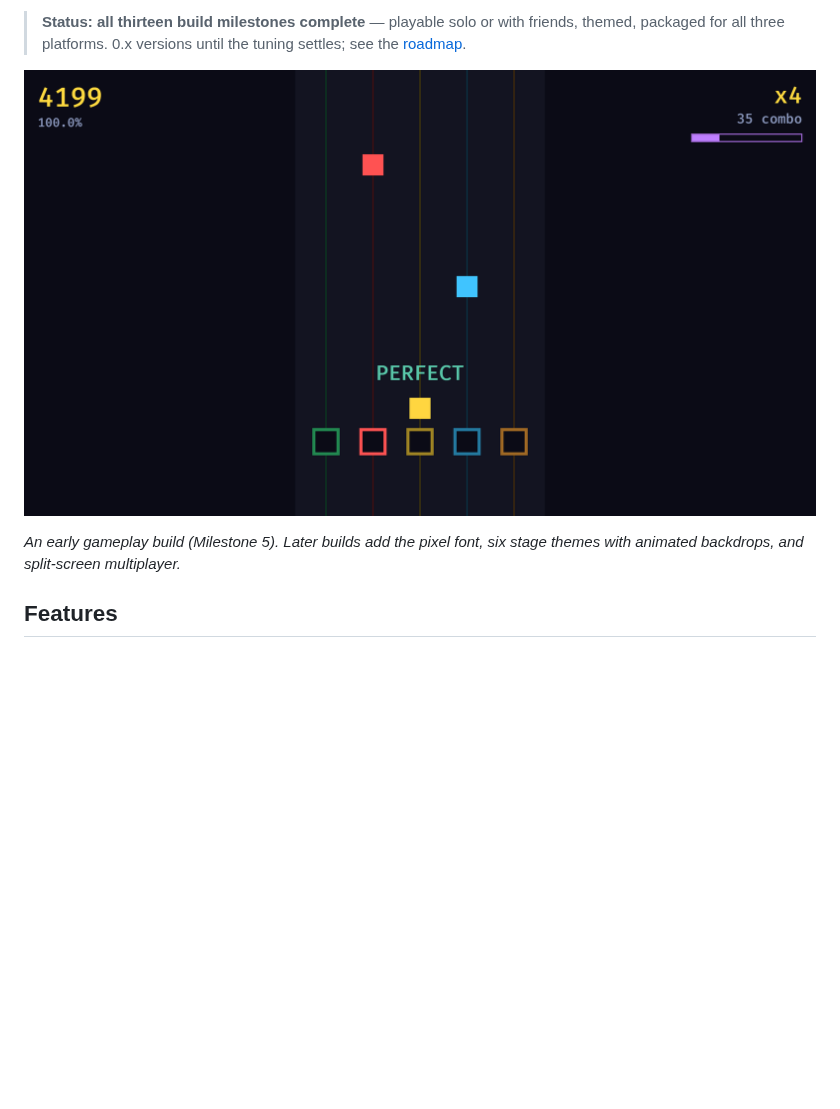
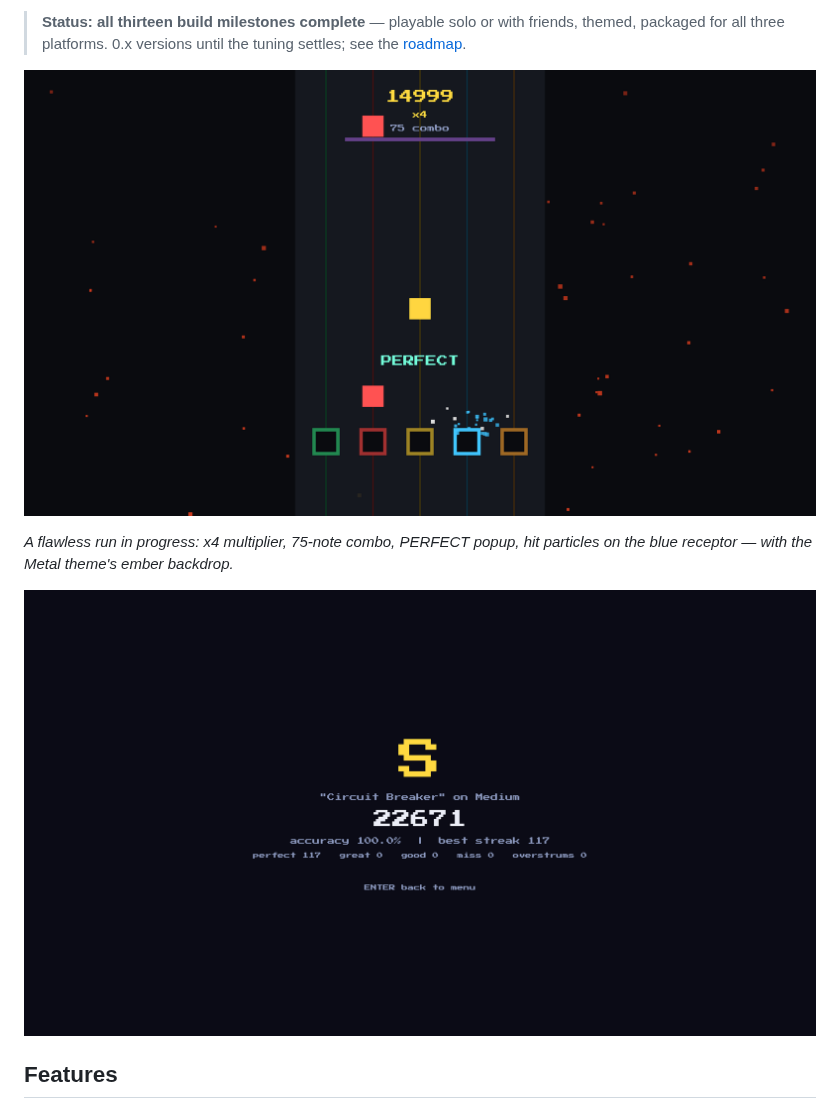
Before and after one commit to pepperonas/beatbyte, a Markdown page: README.md, the part around one of its changes. Drawn GitHub-style; pictures changed too: docs/media/beatbyte-gameplay.png, docs/media/beatbyte-results.png (added); blank space fills up the shorter version.

```diff
--- a/README.md
+++ b/README.md
@@ -31,7 +31,12 @@ one machine.
 </p>
 
-*An early gameplay build (Milestone 5). Later builds add the pixel font,
-six stage themes with animated backdrops, and split-screen multiplayer.*
+*A flawless run in progress: x4 multiplier, 75-note combo, PERFECT
+popup, hit particles on the blue receptor — with the Metal theme's
+ember backdrop.*
+
+<p align="center">
+  <img src="docs/media/beatbyte-results.png" alt="BeatByte results screen: S rank, 100% accuracy, 117 perfect notes" width="800"/>
+</p>
 
 ## Features
 
```
Also changed, not shown: other parts of README.md (+1 -1 lines), CHANGELOG.md (+20 -0 lines), 4 other files.
